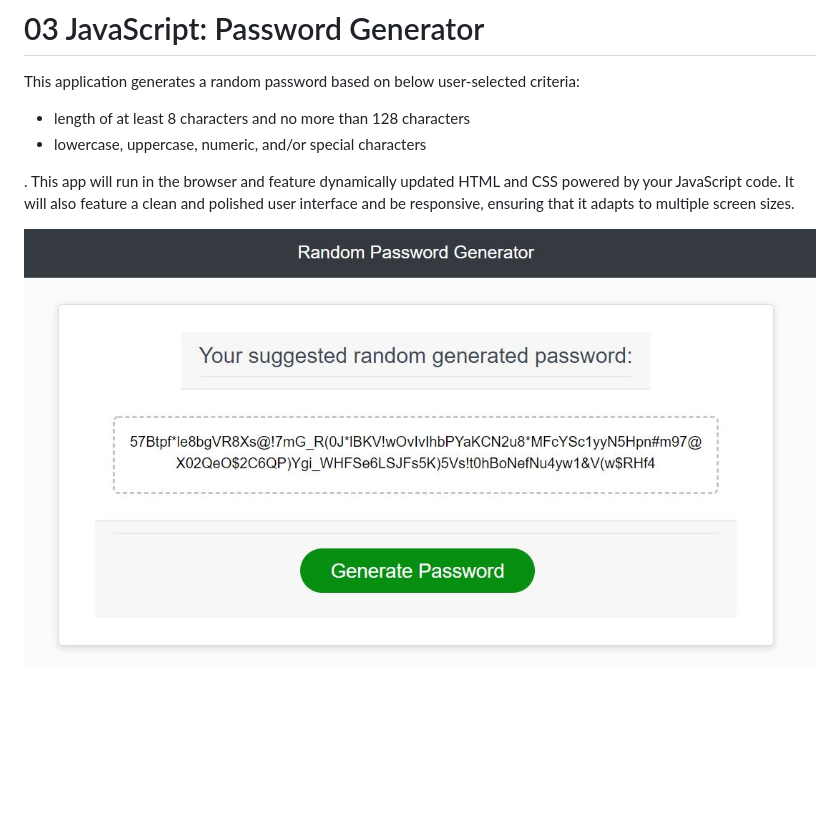
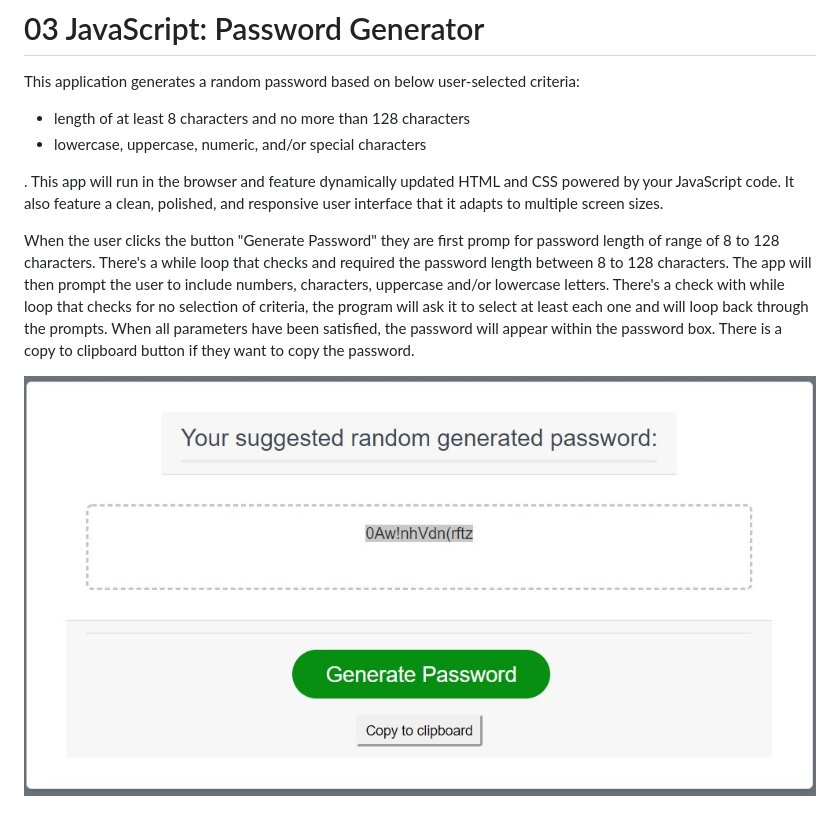
Before and after one commit to mikewclee/Password-Generator, a Markdown page: README.md, the part around the change. Rendered like a GitHub page; pictures changed too: assets/images/passwordApp.JPG; blank space fills up the shorter version.

Commit message:
Added copy to clipboard and html layouts, colors

```diff
--- a/README.md
+++ b/README.md
@@ -4,7 +4,9 @@ This application generates a random password based on below user-selected criter
 * length of at least 8 characters and no more than 128 characters
 * lowercase, uppercase, numeric, and/or special characters
 
-. This app will run in the browser and feature dynamically updated HTML and CSS powered by your JavaScript code. It will also feature a clean and polished user interface and be responsive, ensuring that it adapts to multiple screen sizes.
+. This app will run in the browser and feature dynamically updated HTML and CSS powered by your JavaScript code. It also feature a clean, polished, and responsive user interface that it adapts to multiple screen sizes.
 
+When the user clicks the button "Generate Password" they are first promp for password length of range of 8 to 128 characters.  There's a while loop that checks and required the password length between 8 to 128 characters. The app will then prompt the user to include numbers, characters, uppercase and/or lowercase letters. There's a check with while loop that checks for no selection of criteria, the program will ask it to select at least each one and will loop back through the prompts.
+When all parameters have been satisfied, the password will appear within the password box.  There is a copy to clipboard button if they want to copy the password.
 
 ![AppScreenshot](assets/images/passwordApp.JPG)
```
Also changed, not shown: 2 other files.
